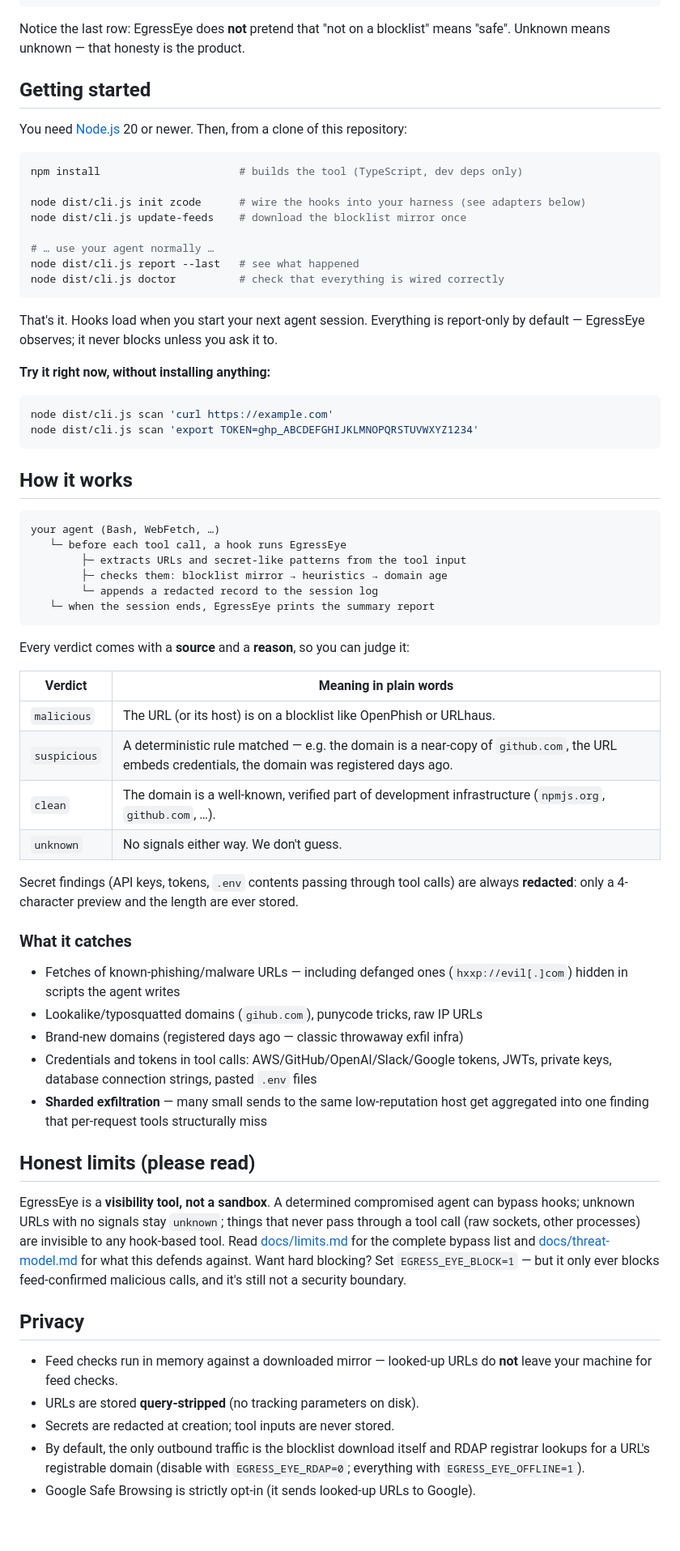
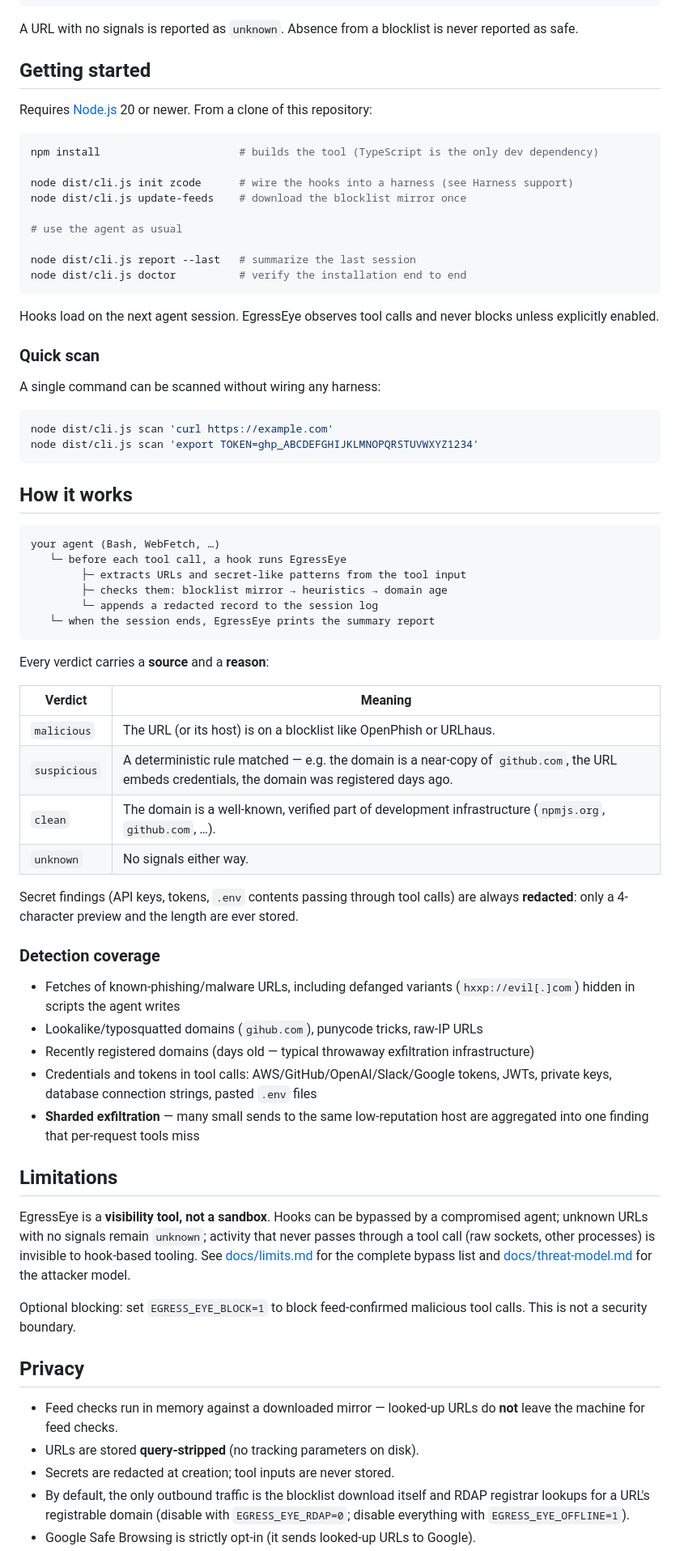
Before and after one commit to offenselabs/EgressEye, a Markdown page: README.md, the part around one of its changes. Shown at 81% size. Rendered like a GitHub page; blank space fills up the shorter version.

Commit message:
docs(readme): standard declarative voice, drop conversational narration (#4)
Replace second-person coaching sections with noun-phrase documentation:
'Is this for me?' -> 'Use cases', 'See it in one minute' -> 'Example output',
'Honest limits (please read)' -> 'Limitations', 'For contributors' -> 'Development'.
Remove reader-directed narration ('Notice the last row', 'That's it', 'Want hard blocking?',
'We don't guess'). All factual content unchanged.

Closes #3

````diff
--- a/README.md
+++ b/README.md
@@ -50,30 +44,32 @@ SECRET     DB_H…(8 chars)                               Text contains 4 UPPER_
 unknown    https://telemetry-ingest-9d3.example/beacon  No signals — not in known-malicious feeds, …     1×    Bash
 ```
 
-Notice the last row: EgressEye does **not** pretend that "not on a blocklist"
-means "safe". Unknown means unknown — that honesty is the product.
+A URL with no signals is reported as `unknown`. Absence from a blocklist is
+never reported as safe.
 
 ## Getting started
 
-You need [Node.js](https://nodejs.org) 20 or newer. Then, from a clone of
-this repository:
+Requires [Node.js](https://nodejs.org) 20 or newer. From a clone of this
+repository:
 
 ```bash
-npm install                      # builds the tool (TypeScript, dev deps only)
+npm install                      # builds the tool (TypeScript is the only dev dependency)
 
-node dist/cli.js init zcode      # wire the hooks into your harness (see adapters below)
+node dist/cli.js init zcode      # wire the hooks into a harness (see Harness support)
 node dist/cli.js update-feeds    # download the blocklist mirror once
 
-# … use your agent normally …
-node dist/cli.js report --last   # see what happened
-node dist/cli.js doctor          # check that everything is wired correctly
+# use the agent as usual
+
+node dist/cli.js report --last   # summarize the last session
+node dist/cli.js doctor          # verify the installation end to end
 ```
 
-That's it. Hooks load when you start your next agent session. Everything is
-report-only by default — EgressEye observes; it never blocks unless you ask
-it to.
+Hooks load on the next agent session. EgressEye observes tool calls and never
+blocks unless explicitly enabled.
 
-**Try it right now, without installing anything:**
+### Quick scan
+
+A single command can be scanned without wiring any harness:
 
 ```bash
 node dist/cli.js scan 'curl https://example.com'
@@ -91,51 +87,52 @@ your agent (Bash, WebFetch, …)
    └─ when the session ends, EgressEye prints the summary report
 ```
 
-Every verdict comes with a **source** and a **reason**, so you can judge it:
+Every verdict carries a **source** and a **reason**:
 
-| Verdict | Meaning in plain words |
+| Verdict | Meaning |
 |---|---|
 | `malicious` | The URL (or its host) is on a blocklist like OpenPhish or URLhaus. |
 | `suspicious` | A deterministic rule matched — e.g. the domain is a near-copy of `github.com`, the URL embeds credentials, the domain was registered days ago. |
 | `clean` | The domain is a well-known, verified part of development infrastructure (`npmjs.org`, `github.com`, …). |
-| `unknown` | No signals either way. We don't guess. |
+| `unknown` | No signals either way. |
 
 Secret findings (API keys, tokens, `.env` contents passing through tool
 calls) are always **redacted**: only a 4-character preview and the length are
 ever stored.
 
-### What it catches
+### Detection coverage
 
-- Fetches of known-phishing/malware URLs — including defanged ones
+- Fetches of known-phishing/malware URLs, including defanged variants
   (`hxxp://evil[.]com`) hidden in scripts the agent writes
-- Lookalike/typosquatted domains (`gihub.com`), punycode tricks, raw IP URLs
-- Brand-new domains (registered days ago — classic throwaway exfil infra)
+- Lookalike/typosquatted domains (`gihub.com`), punycode tricks, raw-IP URLs
+- Recently registered domains (days old — typical throwaway exfiltration
+  infrastructure)
 - Credentials and tokens in tool calls: AWS/GitHub/OpenAI/Slack/Google
   tokens, JWTs, private keys, database connection strings, pasted `.env`
   files
 - **Sharded exfiltration** — many small sends to the same low-reputation
-  host get aggregated into one finding that per-request tools structurally
-  miss
+  host are aggregated into one finding that per-request tools miss
 
-## Honest limits (please read)
+## Limitations
 
-EgressEye is a **visibility tool, not a sandbox**. A determined compromised
-agent can bypass hooks; unknown URLs with no signals stay `unknown`; things
-that never pass through a tool call (raw sockets, other processes) are
-invisible to any hook-based tool. Read [docs/limits.md](docs/limits.md) for
-the complete bypass list and [docs/threat-model.md](docs/threat-model.md) for
-what this defends against. Want hard blocking? Set `EGRESS_EYE_BLOCK=1` —
-but it only ever blocks feed-confirmed malicious calls, and it's still not a
-security boundary.
+EgressEye is a **visibility tool, not a sandbox**. Hooks can be bypassed by a
+compromised agent; unknown URLs with no signals remain `unknown`; activity
+that never passes through a tool call (raw sockets, other processes) is
+invisible to hook-based tooling. See [docs/limits.md](docs/limits.md) for the
+complete bypass list and [docs/threat-model.md](docs/threat-model.md) for the
+attacker model.
+
+Optional blocking: set `EGRESS_EYE_BLOCK=1` to block feed-confirmed
+malicious tool calls. This is not a security boundary.
 
 ## Privacy
 
 - Feed checks run in memory against a downloaded mirror — looked-up URLs do
-  **not** leave your machine for feed checks.
+  **not** leave the machine for feed checks.
 - URLs are stored **query-stripped** (no tracking parameters on disk).
 - Secrets are redacted at creation; tool inputs are never stored.
 - By default, the only outbound traffic is the blocklist download itself and
   RDAP registrar lookups for a URL's registrable domain (disable with
-  `EGRESS_EYE_RDAP=0`; everything with `EGRESS_EYE_OFFLINE=1`).
+  `EGRESS_EYE_RDAP=0`; disable everything with `EGRESS_EYE_OFFLINE=1`).
 - Google Safe Browsing is strictly opt-in (it sends looked-up URLs to
   Google).
````
Also changed, not shown: other parts of README.md (+18 -25 lines).
